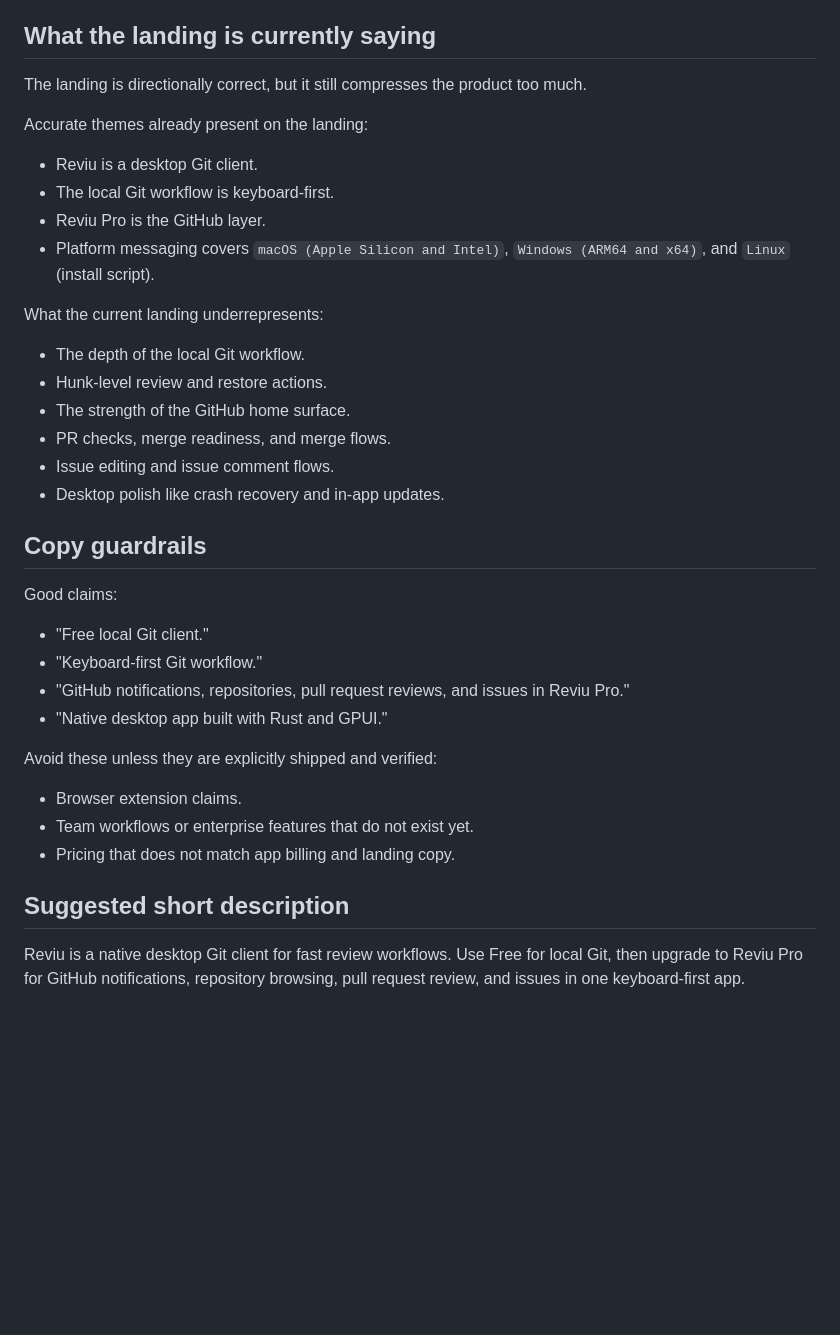
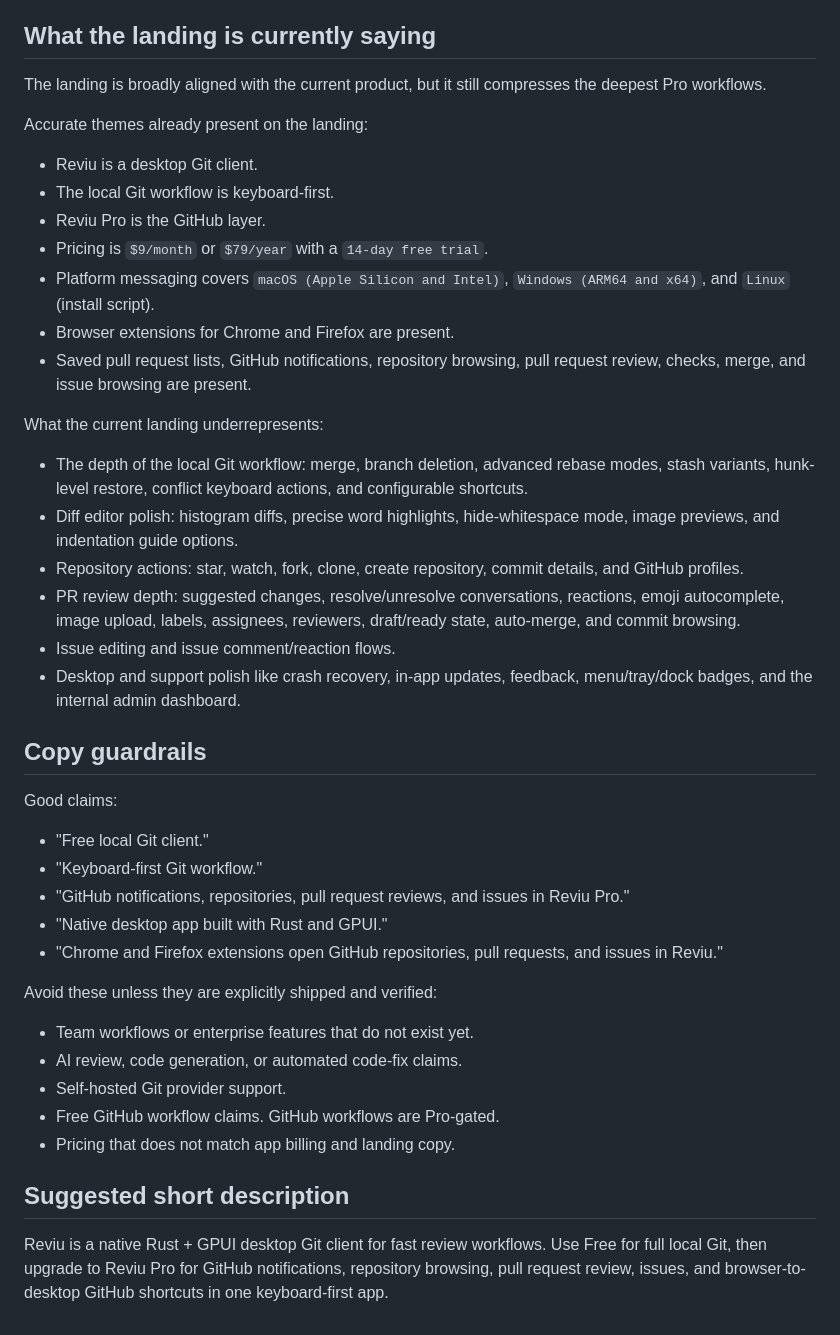
Before and after one commit to reviu-dev/reviu, a Markdown page: APP_FEATURES.md, the part around one of its changes. Drawn GitHub-style; blank space fills up the shorter version.

```diff
--- a/APP_FEATURES.md
+++ b/APP_FEATURES.md
@@ -106,23 +136,26 @@ The backend is not just auth glue. It carries core product behavior for Pro.
 
 ## What the landing is currently saying
 
-The landing is directionally correct, but it still compresses the product too much.
+The landing is broadly aligned with the current product, but it still compresses the deepest Pro workflows.
 
 Accurate themes already present on the landing:
 
 - Reviu is a desktop Git client.
 - The local Git workflow is keyboard-first.
 - Reviu Pro is the GitHub layer.
+- Pricing is `$9/month` or `$79/year` with a `14-day free trial`.
 - Platform messaging covers `macOS (Apple Silicon and Intel)`, `Windows (ARM64 and x64)`, and `Linux` (install script).
+- Browser extensions for Chrome and Firefox are present.
+- Saved pull request lists, GitHub notifications, repository browsing, pull request review, checks, merge, and issue browsing are present.
 
 What the current landing underrepresents:
 
-- The depth of the local Git workflow.
-- Hunk-level review and restore actions.
-- The strength of the GitHub home surface.
-- PR checks, merge readiness, and merge flows.
-- Issue editing and issue comment flows.
-- Desktop polish like crash recovery and in-app updates.
+- The depth of the local Git workflow: merge, branch deletion, advanced rebase modes, stash variants, hunk-level restore, conflict keyboard actions, and configurable shortcuts.
+- Diff editor polish: histogram diffs, precise word highlights, hide-whitespace mode, image previews, and indentation guide options.
+- Repository actions: star, watch, fork, clone, create repository, commit details, and GitHub profiles.
+- PR review depth: suggested changes, resolve/unresolve conversations, reactions, emoji autocomplete, image upload, labels, assignees, reviewers, draft/ready state, auto-merge, and commit browsing.
+- Issue editing and issue comment/reaction flows.
+- Desktop and support polish like crash recovery, in-app updates, feedback, menu/tray/dock badges, and the internal admin dashboard.
 
 ## Copy guardrails
 
@@ -132,13 +165,16 @@ Good claims:
 - "Keyboard-first Git workflow."
 - "GitHub notifications, repositories, pull request reviews, and issues in Reviu Pro."
 - "Native desktop app built with Rust and GPUI."
+- "Chrome and Firefox extensions open GitHub repositories, pull requests, and issues in Reviu."
 
 Avoid these unless they are explicitly shipped and verified:
 
-- Browser extension claims.
 - Team workflows or enterprise features that do not exist yet.
+- AI review, code generation, or automated code-fix claims.
+- Self-hosted Git provider support.
+- Free GitHub workflow claims. GitHub workflows are Pro-gated.
 - Pricing that does not match app billing and landing copy.
 
 ## Suggested short description
 
-Reviu is a native desktop Git client for fast review workflows. Use Free for local Git, then upgrade to Reviu Pro for GitHub notifications, repository browsing, pull request review, and issues in one keyboard-first app.
+Reviu is a native Rust + GPUI desktop Git client for fast review workflows. Use Free for full local Git, then upgrade to Reviu Pro for GitHub notifications, repository browsing, pull request review, issues, and browser-to-desktop GitHub shortcuts in one keyboard-first app.
```
Also changed, not shown: other parts of APP_FEATURES.md (+49 -19 lines).
